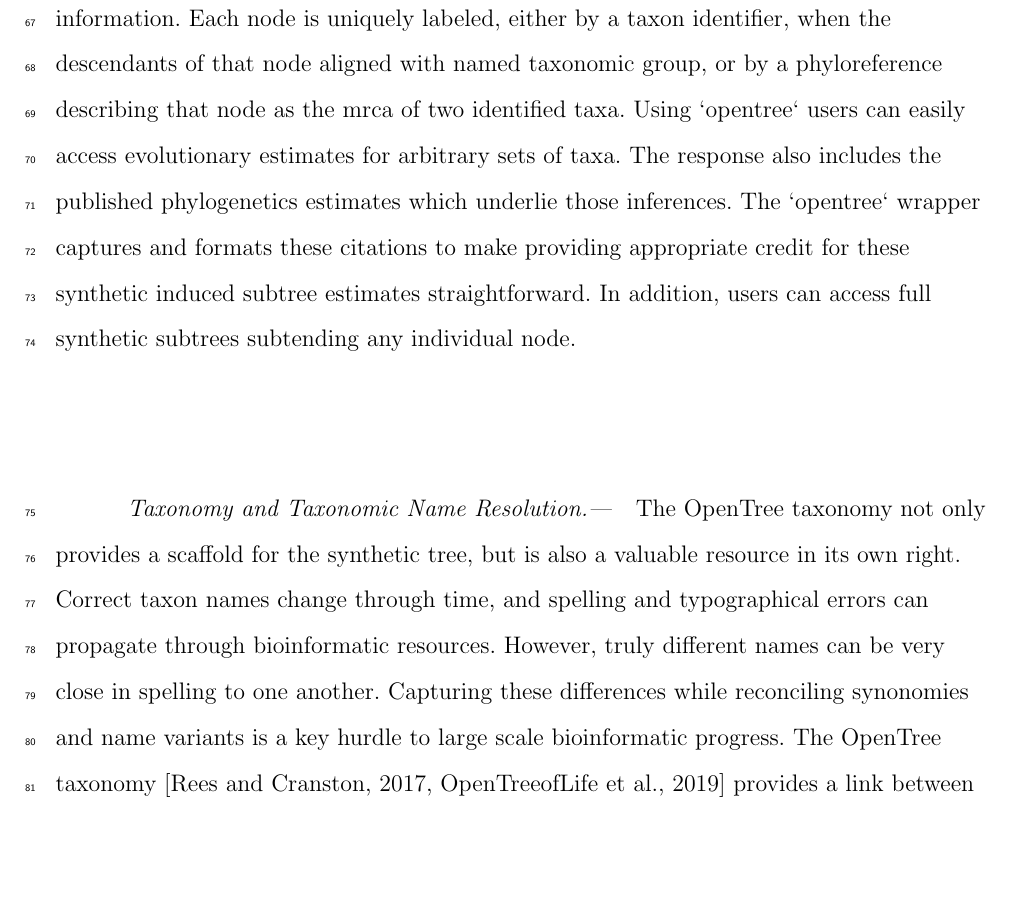
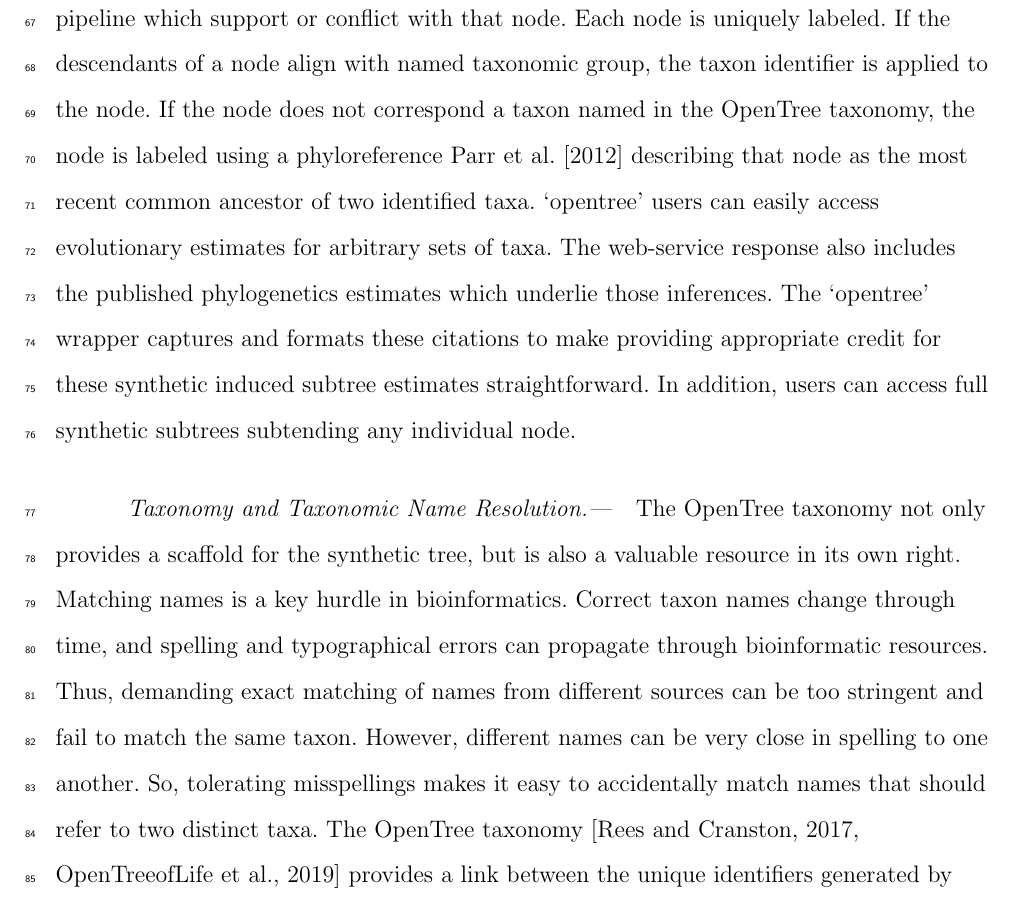
Before and after one commit to OpenTreeOfLife/python-opentree, a LaTeX document (docs/draft/python-opentree.tex, which reads docs/draft/paper.bib): part of page 4 of 14, cut at the place of the change, the shorter picture padded with empty space. Compiled offline with pdfLaTeX.

Commit message:
mainly very minor changes

```diff
--- a/docs/draft/paper.bib
+++ b/docs/draft/paper.bib
@@ -0,0 +1 @@
+@article{parr_et_al_2012,
@@ -0,0 +5 @@
+number = "2",
--- a/docs/draft/python-opentree.tex
+++ b/docs/draft/python-opentree.tex
@@ -86,21 +88,29 @@ In addition, \texttt{opentree} expands the toolset available for working with th
 
 The OpenTree APIs are divided into four main categories, synthetic tree, study search, taxonomy and taxonomic name resolution.
 Many analyses integrate calls to each of these subcomponents.
-The `opentree` package links across these services to make common API calls easier.
+The `opentree' package links across these services to make common API calls easier.
 Some example calls are described here, but all methods and scripts are fully documented, including examples and return formats at \url{https://opentree.readthedocs.io/en/latest/}.
 
 \subsubsection{Synthetic tree.---} The OpenTree synthetic tree contains all XX taxa in the OpenTree taxonomy, with relationships informed by XX studies.
 Each branch in the tree is informed by published phylogenetic relationships, where they are present in the curated data store, or by taxonomic relationships where no phylogenetic data is available.
-For each node in the synthetic tree, the API also returns which trees in the synthesis pipeline support or conflict with that node, or if the node placement is informed only by taxonomic information.
-Each node is uniquely labeled, either by a taxon identifier, when the descendants of that node aligned with named taxonomic group, or by a phyloreference describing that node as the mrca of two identified taxa.
-Using `opentree` users can easily access evolutionary estimates for arbitrary sets of taxa. The response also includes the published phylogenetics estimates which underlie those inferences. The `opentree` wrapper captures and formats these citations to make providing appropriate credit for these synthetic induced subtree estimates straightforward.
+For each node in the synthetic tree, the API returns identifiers for
+all the trees in the synthesis pipeline which support or conflict with that node.
+Each node is uniquely labeled.
+If the descendants of a node align with named taxonomic group, the taxon identifier is applied to the node.
+If the node does not correspond a taxon named in the OpenTree taxonomy, the node is labeled using a phyloreference \cite{parr_et_al_2012} describing that node as the most recent common ancestor of two identified taxa.
+`opentree' users can easily access evolutionary estimates for arbitrary sets of taxa.
+The web-service response also includes the published phylogenetics estimates which underlie those inferences.
+The `opentree' wrapper captures and formats these citations to make providing appropriate credit for these synthetic induced subtree estimates straightforward.
 In addition, users can access full synthetic subtrees subtending any individual node.
 
 
 \subsubsection{Taxonomy and Taxonomic Name Resolution.---} The OpenTree taxonomy not only provides a scaffold for the synthetic tree, but is also a valuable resource in its own right.
-Correct taxon names change through time, and spelling and typographical errors can propagate through bioinformatic resources. However, truly different names can be very close in spelling to one another. Capturing these differences while reconciling synonomies and name variants is a key hurdle to large scale bioinformatic progress.
+Matching names is a key hurdle in bioinformatics.
+Correct taxon names change through time, and spelling and typographical errors can propagate through bioinformatic resources.
+Thus, demanding exact matching of names from different sources can be too stringent and fail to match the same taxon.
+However, different names can be very close in spelling to one another.
+So, tolerating misspellings makes it easy to accidentally match names that should refer to two distinct taxa.
 The OpenTree taxonomy \citep{rees_automated_2017, opentreeoflife_open_2019-1} provides a link between the unique identifiers generated by several large scale online taxonomic resources [GBIF, NCBI, Silva, Worms], as well as all known name synonomies provided by those resources.
-
 The OpenTree taxonomic name resolution service (TNRS) searches this full taxonomy and returns exact or fuzzy matches from input names string to taxa and their unique identifiers.
 This TNRS forms a link between human readable name strings, and rigorous unique identifiers.
 
```
Also changed, not shown: docs/draft/paper.bib (12 more changed lines), docs/draft/python-opentree.tex (16 more changed lines).
